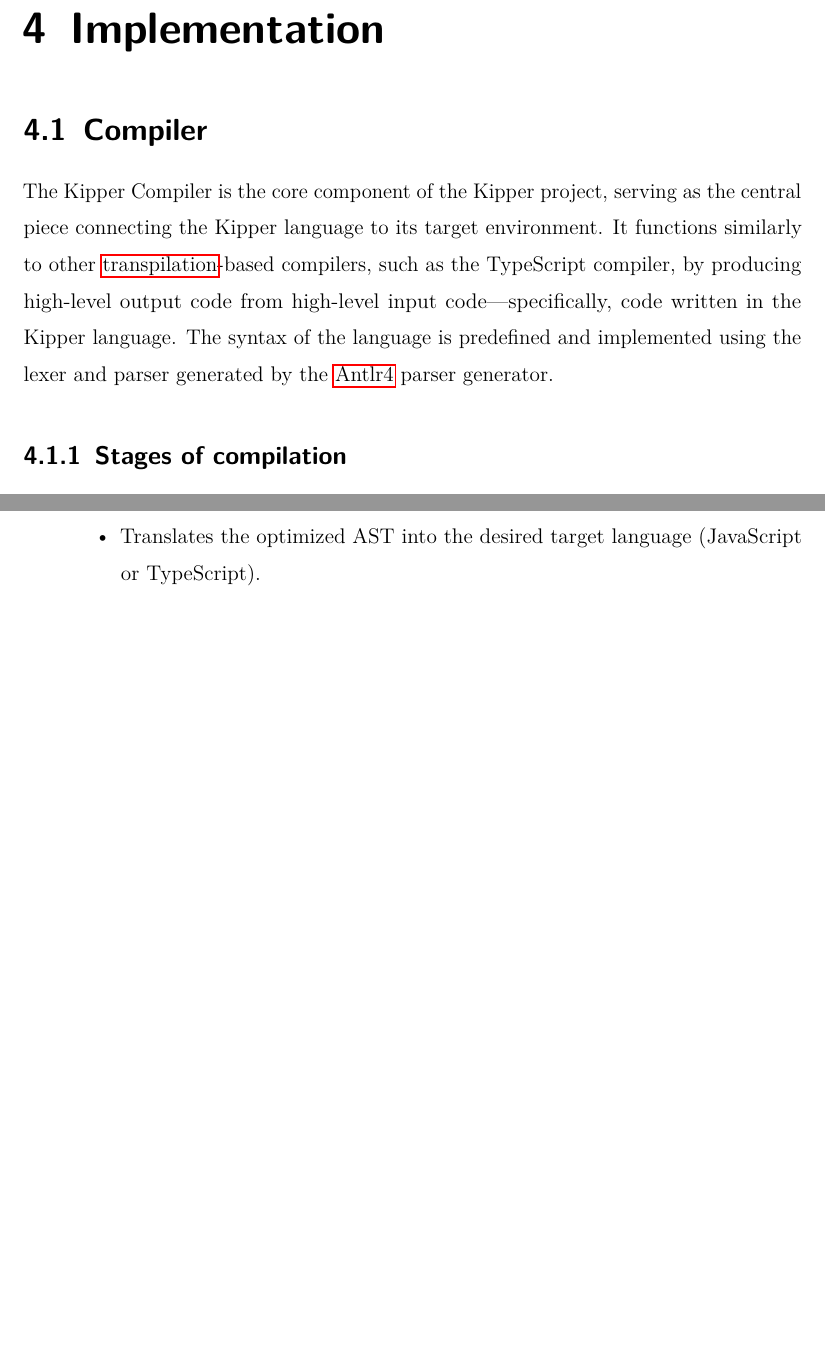
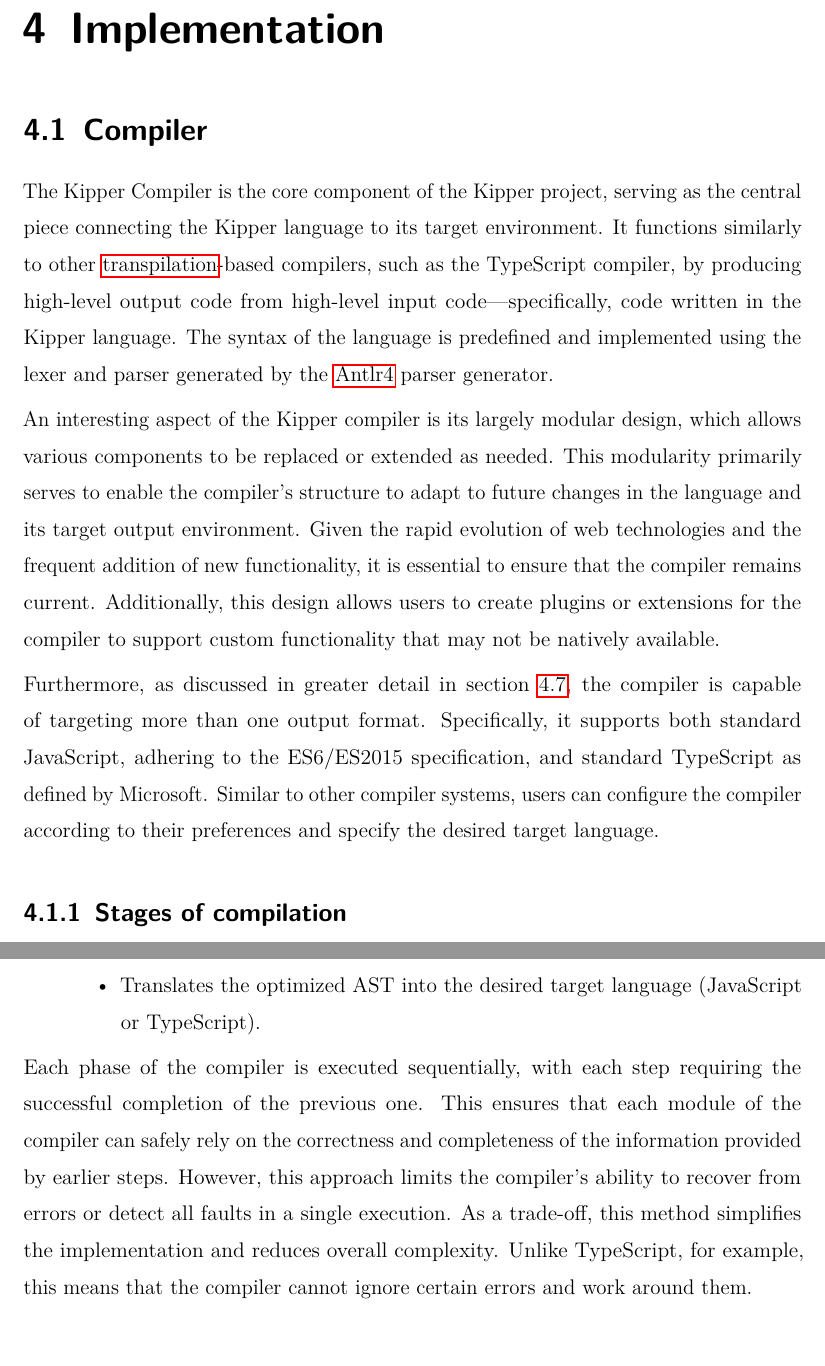
Before and after one commit to Kipper-Lang/Thesis, a LaTeX thesis (Thesis/thesis.tex, which reads Thesis/chapters/implementation.tex): two parts of pages 21 and 22 of 62 before the commit and two parts of pages 21 and 23 of 63 after it, joined at a grey line, cut so that both start at the same text, the shorter picture padded with empty space. The pictures show the PDF file Thesis/thesis.pdf that the author committed with the source.

Commit message:
minor: Added additional information to sections 'Compiler' and 'Stages of compilation'

```diff
--- a/Thesis/chapters/implementation.tex
+++ b/Thesis/chapters/implementation.tex
@@ -3,6 +3,10 @@
 \setauthor{Luna Klatzer}
 
 The Kipper Compiler is the core component of the Kipper project, serving as the central piece connecting the Kipper language to its target environment. It functions similarly to other \gls{transpilation}-based compilers, such as the TypeScript compiler, by producing high-level output code from high-level input code—specifically, code written in the Kipper language. The syntax of the language is predefined and implemented using the lexer and parser generated by the \Gls{antlr4} parser generator.
+
+An interesting aspect of the Kipper compiler is its largely modular design, which allows various components to be replaced or extended as needed. This modularity primarily serves to enable the compiler's structure to adapt to future changes in the language and its target output environment. Given the rapid evolution of web technologies and the frequent addition of new functionality, it is essential to ensure that the compiler remains current. Additionally, this design allows users to create plugins or extensions for the compiler to support custom functionality that may not be natively available.
+
+Furthermore, as discussed in greater detail in section~\ref{sec:output-generation}, the compiler is capable of targeting more than one output format. Specifically, it supports both standard JavaScript, adhering to the ES6/ES2015 specification, and standard TypeScript as defined by Microsoft. Similar to other compiler systems, users can configure the compiler according to their preferences and specify the desired target language.
 
 \subsection{Stages of compilation}
 \setauthor{Luna Klatzer}
@@ -52,6 +56,8 @@ The Kipper compiler processes the program through multiple phases, each building
 	\end{itemize}
 \end{enumerate}
 
+Each phase of the compiler is executed sequentially, with each step requiring the successful completion of the previous one. This ensures that each module of the compiler can safely rely on the correctness and completeness of the information provided by earlier steps. However, this approach limits the compiler's ability to recover from errors or detect all faults in a single execution. As a trade-off, this method simplifies the implementation and reduces overall complexity. Unlike TypeScript, for example, this means that the compiler cannot ignore certain errors and work around them.
+
 \section{Lexing \& Parsing}
 \label{sec:lexing-parsing}
 \setauthor{Luna Klatzer}
```
Also changed, not shown: Thesis/thesis.pdf, Thesis/chapters/implementation.tex (3 more changed lines).
